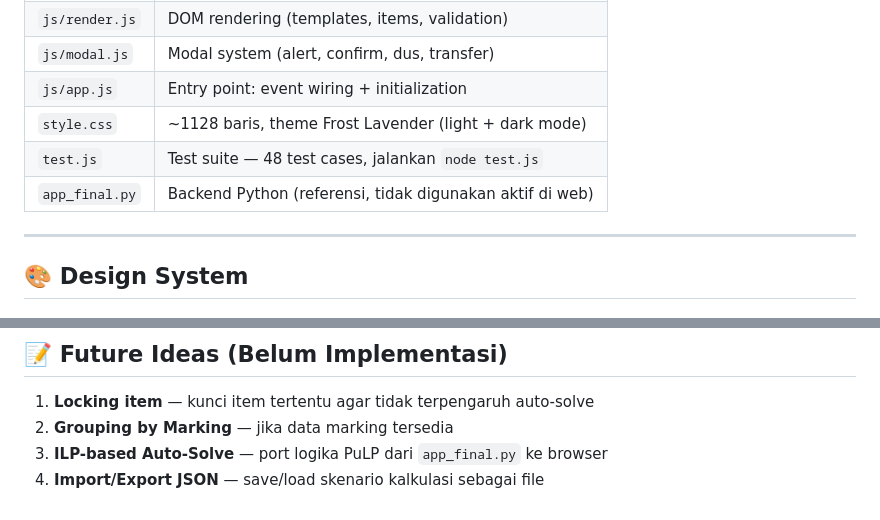
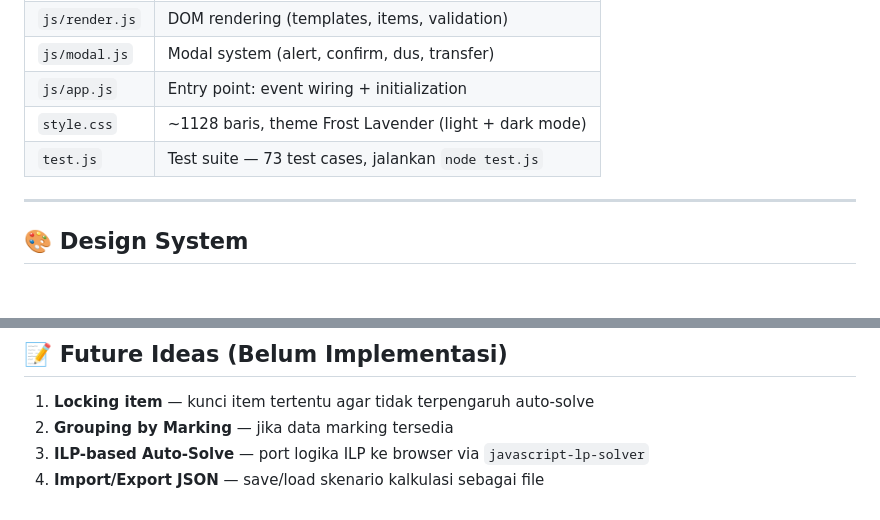
Before and after one commit to almaleona-elma/Logistic_Calculator, a Markdown page: DEVLOG.md, 2 parts joined by grey strips. GitHub-like rendering.

```diff
--- a/DEVLOG.md
+++ b/DEVLOG.md
@@ -16,8 +16,7 @@
 | `js/modal.js`  | Modal system (alert, confirm, dus, transfer)               |
 | `js/app.js`    | Entry point: event wiring + initialization                |
 | `style.css`    | ~1128 baris, theme Frost Lavender (light + dark mode)     |
-| `test.js`      | Test suite — 48 test cases, jalankan `node test.js`       |
-| `app_final.py` | Backend Python (referensi, tidak digunakan aktif di web)  |
+| `test.js`      | Test suite — 73 test cases, jalankan `node test.js`       |
 
 ---
 
@@ -234,5 +233,5 @@ SI/PL → Ukuran karton (P×L×T) + qty per template + qty target per item
 
 1. **Locking item** — kunci item tertentu agar tidak terpengaruh auto-solve
 2. **Grouping by Marking** — jika data marking tersedia
-3. **ILP-based Auto-Solve** — port logika PuLP dari `app_final.py` ke browser
+3. **ILP-based Auto-Solve** — port logika ILP ke browser via `javascript-lp-solver`
 4. **Import/Export JSON** — save/load skenario kalkulasi sebagai file
```
